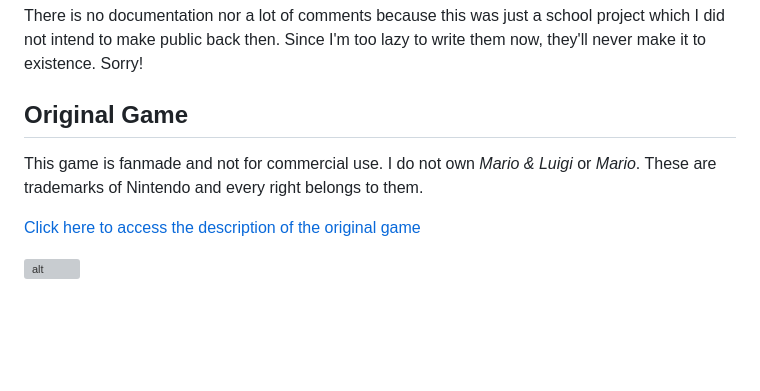
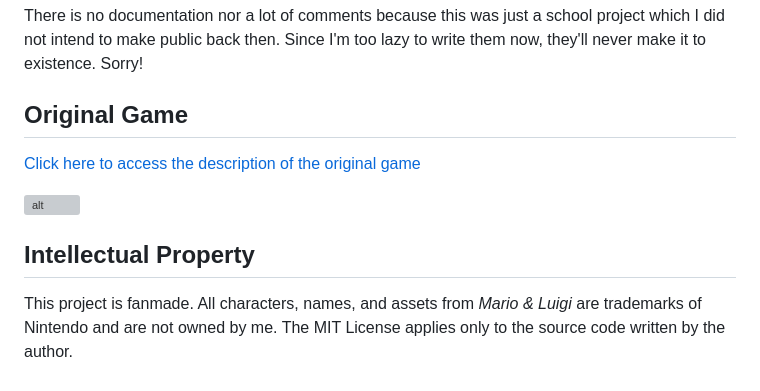
Before and after one commit to GabrielAntoine/javascript-game-mario-and-luigi, a Markdown page: readme.md, the part around the change. GitHub-like rendering; blank space fills up the shorter version; grey boxes are pictures that could not be loaded.

Commit message:
Clarify intellectual property rights in README
Added an Intellectual Property section to clarify ownership.

```diff
--- a/readme.md
+++ b/readme.md
@@ -44,9 +44,12 @@ There is no documentation nor a lot of comments because this was just a school p
 
 ## Original Game
 
-This game is fanmade and not for commercial use. I do not own *Mario & Luigi* or *Mario*. These are trademarks of Nintendo and every right belongs to them.
-
-
 [Click here to access the description of the original game](https://www.mariowiki.com/Rump_Command)
 
 [![alt](img/Rumpcommandmlbis.webp)](https://www.mariowiki.com/Rump_Command)
+
+## Intellectual Property
+
+This project is fanmade. All characters, names, and assets from *Mario & Luigi* are
+trademarks of Nintendo and are not owned by me. The MIT License applies only to the
+source code written by the author.
```
